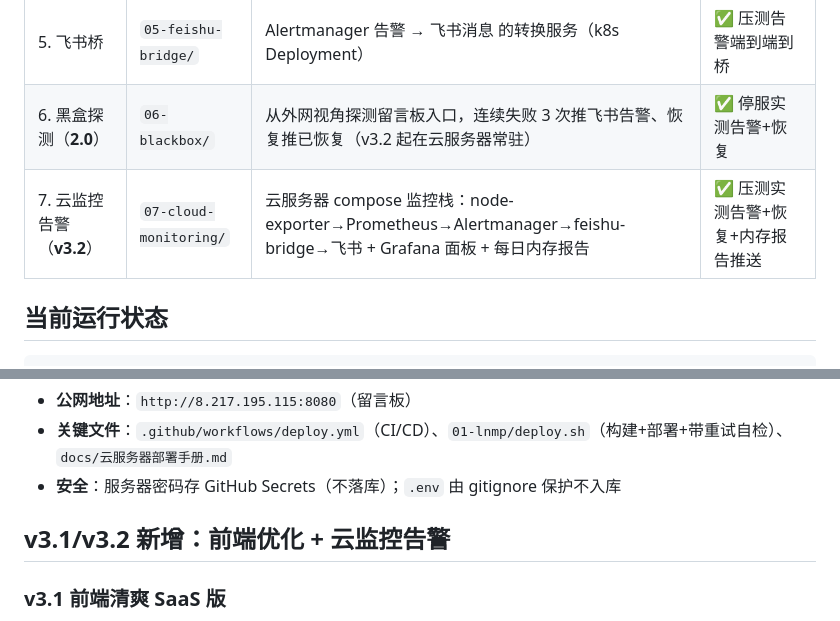
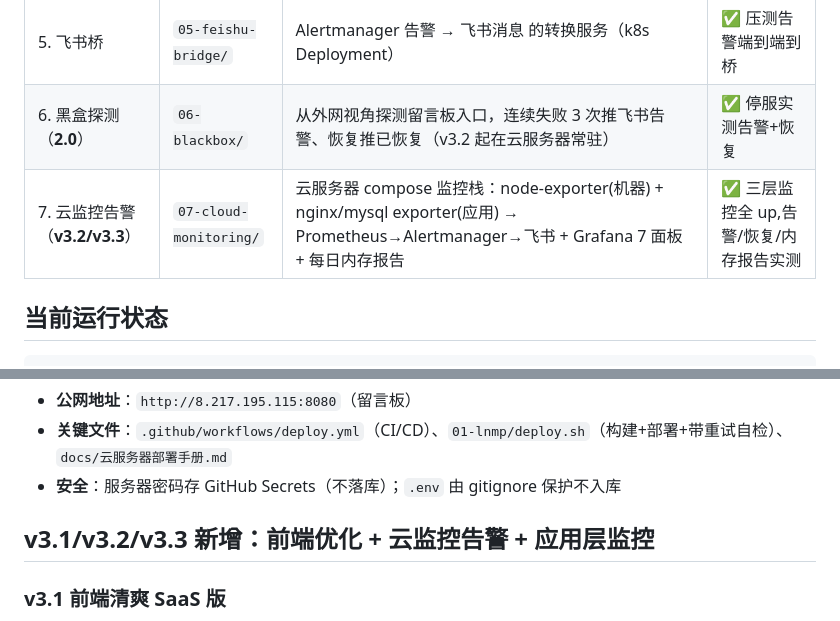
Before and after one commit to chenxuanyeqwq/k8s-monitoring-project, a Markdown page: README.md, 2 parts joined by grey strips. GitHub-like rendering.

```diff
--- a/README.md
+++ b/README.md
@@ -14,7 +14,7 @@
 | 4. 运维脚本 | `04-scripts/` | 磁盘告警 + 日志清理脚本 | ✅ 本地实测通过 |
 | 5. 飞书桥 | `05-feishu-bridge/` | Alertmanager 告警 → 飞书消息 的转换服务（k8s Deployment） | ✅ 压测告警端到端到桥 |
 | 6. 黑盒探测（**2.0**） | `06-blackbox/` | 从外网视角探测留言板入口，连续失败 3 次推飞书告警、恢复推已恢复（v3.2 起在云服务器常驻） | ✅ 停服实测告警+恢复 |
-| 7. 云监控告警（**v3.2**） | `07-cloud-monitoring/` | 云服务器 compose 监控栈：node-exporter→Prometheus→Alertmanager→feishu-bridge→飞书 + Grafana 面板 + 每日内存报告 | ✅ 压测实测告警+恢复+内存报告推送 |
+| 7. 云监控告警（**v3.2/v3.3**） | `07-cloud-monitoring/` | 云服务器 compose 监控栈：node-exporter(机器) + nginx/mysql exporter(应用) → Prometheus→Alertmanager→飞书 + Grafana 7 面板 + 每日内存报告 | ✅ 三层监控全 up,告警/恢复/内存报告实测 |
 
 ## 当前运行状态
 
@@ -83,7 +85,7 @@ GitHub push → Actions(拉代码) → scp 上传 01-lnmp → SSH 执行 deploy.
 - **关键文件**：`.github/workflows/deploy.yml`（CI/CD）、`01-lnmp/deploy.sh`（构建+部署+带重试自检）、`docs/云服务器部署手册.md`
 - **安全**：服务器密码存 GitHub Secrets（不落库）；`.env` 由 gitignore 保护不入库
 
-## v3.1/v3.2 新增：前端优化 + 云监控告警
+## v3.1/v3.2/v3.3 新增：前端优化 + 云监控告警 + 应用层监控
 
 ### v3.1 前端清爽 SaaS 版
 留言板前端整体重写（单文件 `01-lnmp/php/www/index.php`）：CSS 设计令牌、友好时间（PHP ISO + JS 相对时间）、提交 Toast（PRG 防重复提交）、精致空状态、移动端适配。安全防护（prepare + htmlspecialchars + PRG）全程保持。
```
Also changed, not shown: other parts of README.md (+22 -6 lines).
